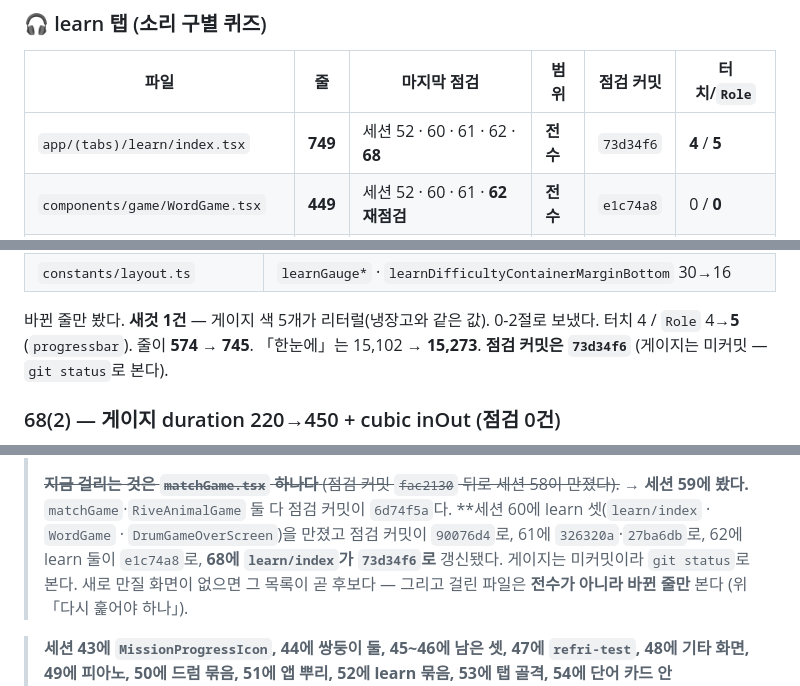
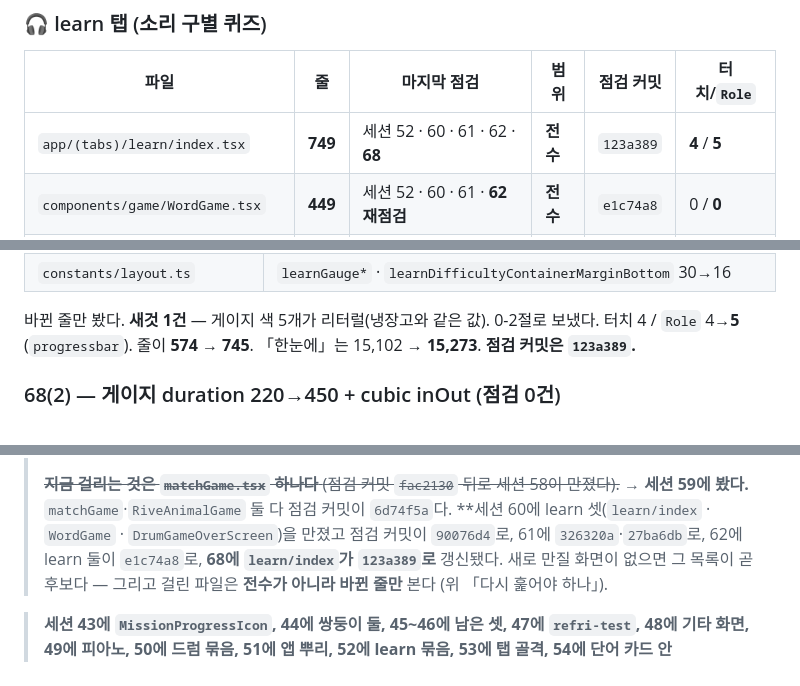
Before and after one commit to gimsansan/chongyeon-0708, a Markdown page: doc/점검-이력.md, 3 parts joined by grey strips. Drawn GitHub-style.

Commit message:
doc: learn 점검 커밋을 123a389로 옮긴다
68 노트가 「점검 커밋은 73d34f6 (게이지는 미커밋 — git status로 본다)」였다.
게이지가 123a389로 들어갔으므로 화면별 표·노트·「다음 점검 후보」 셋 다 그리로
옮기고 미커밋 단서를 지웠다. refri를 b739b4b로 옮긴 것(d2668c1)과 같은 뒷정리다.

Co-Authored-By: Claude Opus 5 <noreply@anthropic.com>
Claude-Session: https://claude.ai/code/session_01PeLcbj7KnoosuqdYDWVnjg

```diff
--- a/doc/점검-이력.md
+++ b/doc/점검-이력.md
@@ -74,7 +74,7 @@ git status --short -- <파일>                        # 미커밋 변경도 함
 
 | 파일 | 줄 | 마지막 점검 | 범위 | 점검 커밋 | 터치/`Role` |
 |---|---|---|---|---|---|
-| `app/(tabs)/learn/index.tsx` | **749** | 세션 52 · 60 · 61 · 62 · **68** | **전수** | `73d34f6` | **4** / **5** |
+| `app/(tabs)/learn/index.tsx` | **749** | 세션 52 · 60 · 61 · 62 · **68** | **전수** | `123a389` | **4** / **5** |
 | `components/game/WordGame.tsx` | **449** | 세션 52 · 60 · 61 · **62 재점검** | **전수** | `e1c74a8` | 0 / **0** |
 | `screens/DrumGameOverScreen.tsx` | **322** | 세션 56 · **60 재점검** | **전수** | `90076d4` | 2 / 2 |
 | `app/(tabs)/learn/_layout.tsx` | 2 | **세션 52** | **전수** | `10c0357` | 0 / 0 |
@@ -1205,7 +1205,7 @@ Rive 설계 크기로 묶고, 칸에 `contain`처럼 **한 배율**로 줄인다
 바뀐 줄만 봤다. **새것 1건** — 게이지 색 5개가 리터럴(냉장고와 같은 값).
 0-2절로 보냈다. 터치 4 / `Role` 4→**5** (`progressbar`).
 줄이 **574 → 745**. 「한눈에」는 15,102 → **15,273**.
-**점검 커밋은 `73d34f6`** (게이지는 미커밋 — `git status`로 본다).
+**점검 커밋은 `123a389`.**
 
 ### 68(2) — 게이지 duration 220→450 + cubic inOut (점검 0건)
 
@@ -1232,7 +1232,7 @@ Rive 설계 크기로 묶고, 칸에 `contain`처럼 **한 배율**로 줄인다
 > → **세션 59에 봤다.** `matchGame`·`RiveAnimalGame` 둘 다 점검 커밋이 `6d74f5a`다.
 > **세션 60에 learn 셋(`learn/index` · `WordGame` · `DrumGameOverScreen`)을 만졌고
 > 점검 커밋이 `90076d4`로, 61에 `326320a`·`27ba6db`로, 62에 learn 둘이 `e1c74a8`로,
-> **68에 `learn/index`가 `73d34f6`로** 갱신됐다. 게이지는 미커밋이라 `git status`로 본다.
+> **68에 `learn/index`가 `123a389`로** 갱신됐다.
 > 새로 만질 화면이 없으면 그 목록이 곧 후보다 —
 > 그리고 걸린 파일은 **전수가 아니라 바뀐 줄만** 본다 (위 「다시 훑어야 하나」).
 
```
